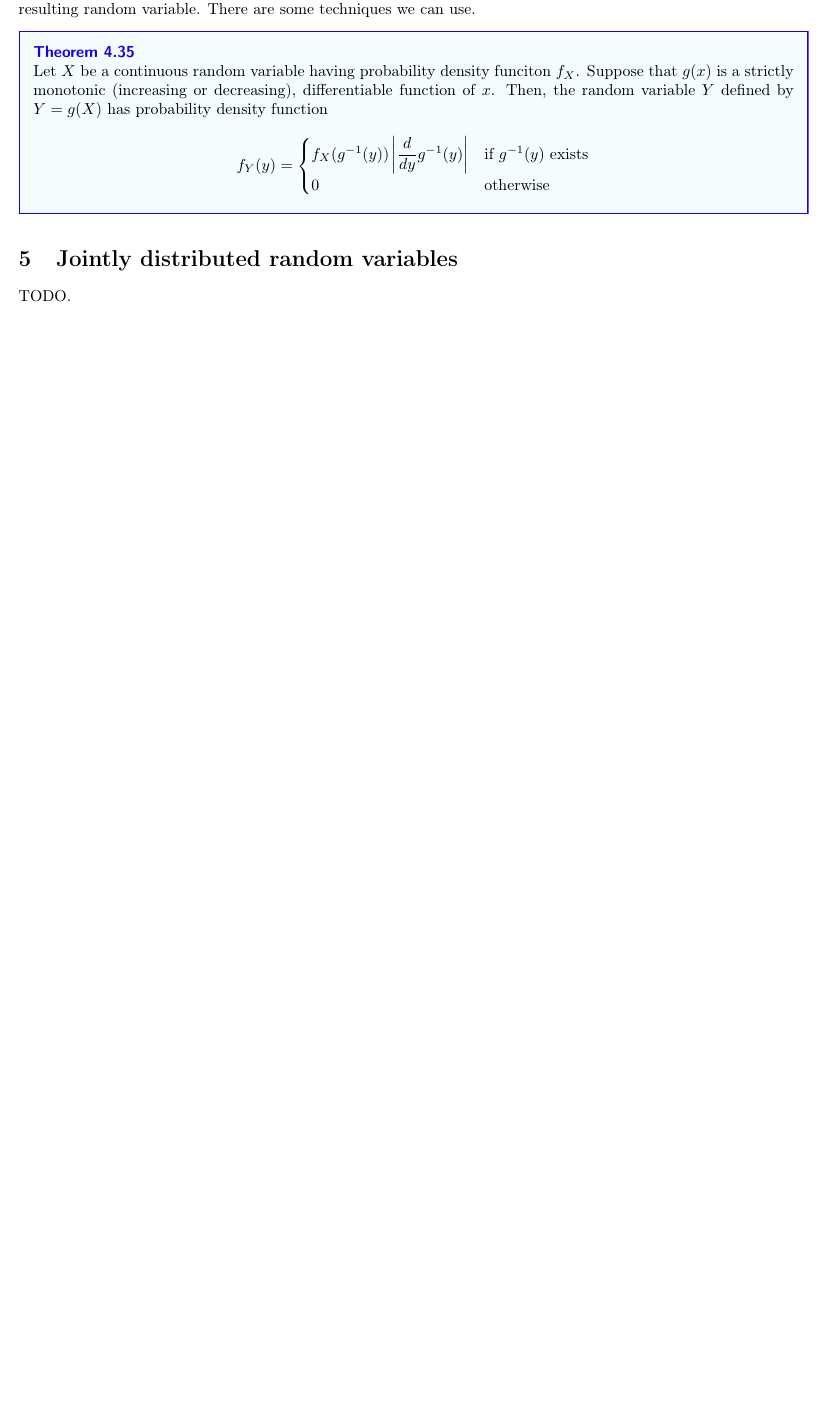
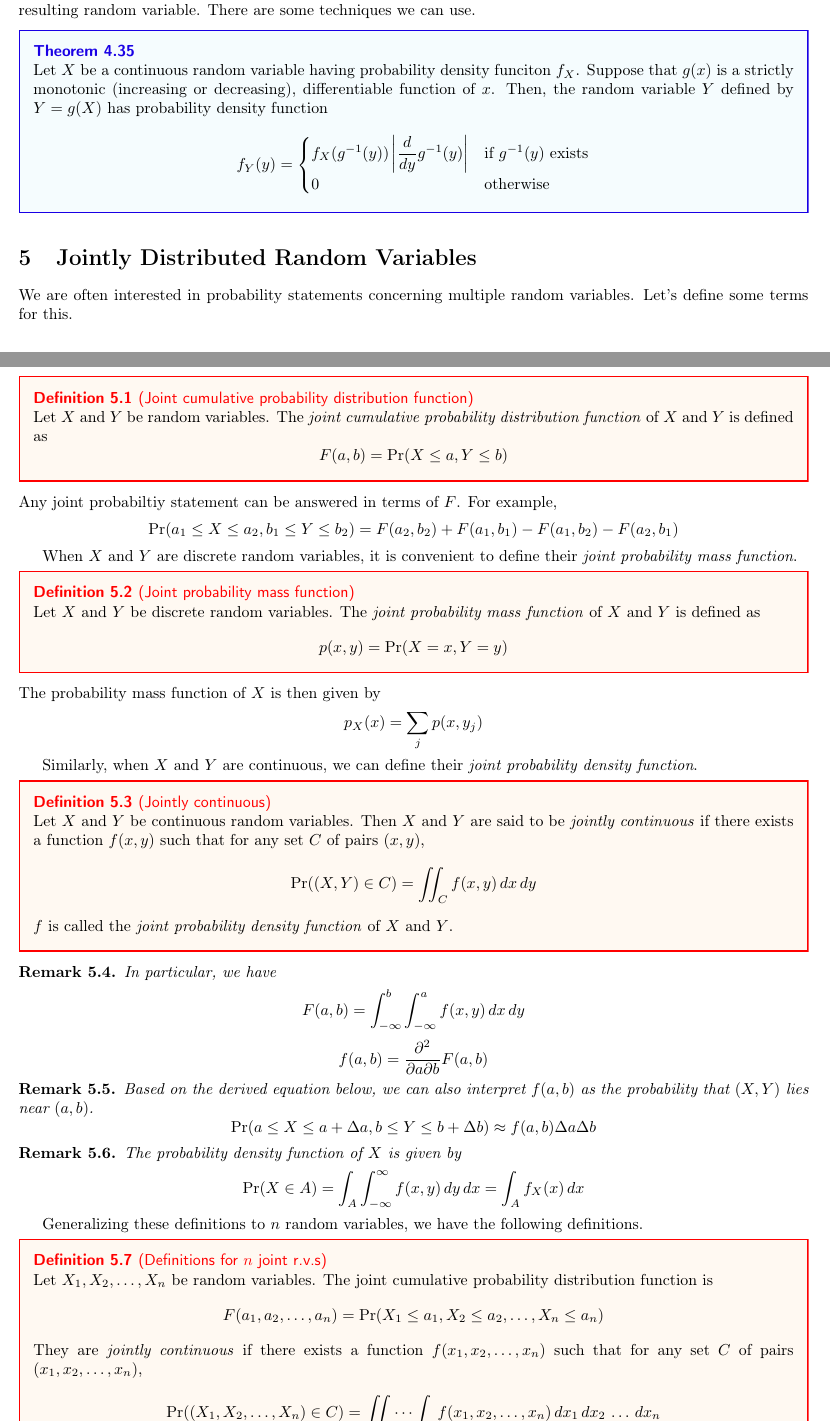
Before and after one commit to zwliew/cheatsheets, a LaTeX paper (MA2116/ma2116.tex): part of page 13 of 14 before the commit and two parts of pages 13 and 14 of 15 after it, the two joined at a grey line, cut so that both start at the same text, the shorter picture padded with empty space. Compiled offline with pdfLaTeX.

Commit message:
Update ma2116 notes

```diff
--- a/MA2116/ma2116.tex
+++ b/MA2116/ma2116.tex
@@ -826,6 +826,81 @@ There are some techniques we can use.
   \]
 \end{theorem}
 
-\section{Jointly distributed random variables}
+\section{Jointly Distributed Random Variables}
 
-TODO.
+We are often interested in probability statements concerning multiple random variables.
+Let's define some terms for this.
+
+\begin{definition}[Joint cumulative probability distribution function]
+  Let $X$ and $Y$ be random variables.
+  The \emph{joint cumulative probability distribution function} of $X$ and $Y$ is defined as
+  \[
+    F(a, b) = \Pr(X \leq a, Y \leq b)
+  \]
+\end{definition}
+Any joint probabiltiy statement can be answered in terms of $F$.
+For example,
+\[
+  \Pr(a_1 \leq X \leq a_2, b_1 \leq Y \leq b_2) = F(a_2, b_2) + F(a_1, b_1) - F(a_1, b_2) - F(a_2, b_1)
+\]
+
+When $X$ and $Y$ are discrete random variables, it is convenient to define their \emph{joint probability mass function}.
+
+\begin{definition}[Joint probability mass function]
+  Let $X$ and $Y$ be discrete random variables.
+  The \emph{joint probability mass function} of $X$ and $Y$ is defined as
+  \[
+    p(x, y) = \Pr(X = x, Y = y)
+  \]
+\end{definition}
+The probability mass function of $X$ is then given by
+\[
+  p_X(x) = \sum_j p(x, y_j)
+\]
+
+Similarly, when $X$ and $Y$ are continuous, we can define their \emph{joint probability density function}.
+
+\begin{definition}[Jointly continuous]
+  Let $X$ and $Y$ be continuous random variables.
+  Then $X$ and $Y$ are said to be \emph{jointly continuous} if there exists a function $f(x, y)$ such that for any set $C$ of pairs $(x, y)$,
+  \[
+    \Pr((X, Y) \in C) = \iint_C f(x, y) \, dx \, dy
+  \]
+  $f$ is called the \emph{joint probability density function} of $X$ and $Y$.
+\end{definition}
+
+\begin{remark}
+  In particular, we have
+  \[
+    F(a, b) = \int_{-\infty}^b \int_{-\infty}^a f(x, y) \, dx \, dy
+  \]
+  \[
+    f(a, b) = \frac{\partial^2}{\partial a \partial b} F(a, b)
+  \]
+\end{remark}
+
+\begin{remark}
+  Based on the derived equation below, we can also interpret $f(a, b)$ as the probability that $(X, Y)$ lies near $(a, b)$.
+  \[
+    \Pr(a \leq X \leq a + \Delta a, b \leq Y \leq b + \Delta b) \approx f(a, b) \Delta a \Delta b
+  \]
+\end{remark}
+
+\begin{remark}
+  The probability density function of $X$ is given by
+  \[
+    \Pr(X \in A) = \int_A \int_{-\infty}^\infty f(x, y) \, dy \, dx = \int_A f_X(x) \, dx
+  \]
+\end{remark}
+
+Generalizing these definitions to $n$ random variables, we have the following definitions.
+
+\begin{definition}[Definitions for $n$ joint r.v.s]
+  Let $X_1, X_2, \ldots, X_n$ be random variables.
+  The joint cumulative probability distribution function is
+  \[
+    F(a_1, a_2, \ldots, a_n) = \Pr(X_1 \leq a_1, X_2 \leq a_2, \ldots, X_n \leq a_n)
+  \]
+  They are \emph{jointly continuous} if there exists a function $f(x_1, x_2, \ldots, x_n)$ such that for any set $C$ of pairs $(x_1, x_2, \ldots, x_n)$,
+  \[
+    \Pr((X_1, X_2, \ldots, X_n) \in C) = \iint \cdots \int_C f(x_1, x_2, \ldots, x_n) \, dx_1 \, dx_2 \, \ldots \, dx_n
@@ -832,3 +912,4 @@ TODO.
+\end{example}
 
 \section{References}
 
```
Also changed, not shown: MA2116/ma2116.pdf, MA2116/ma2116.tex (5 more changed lines).
